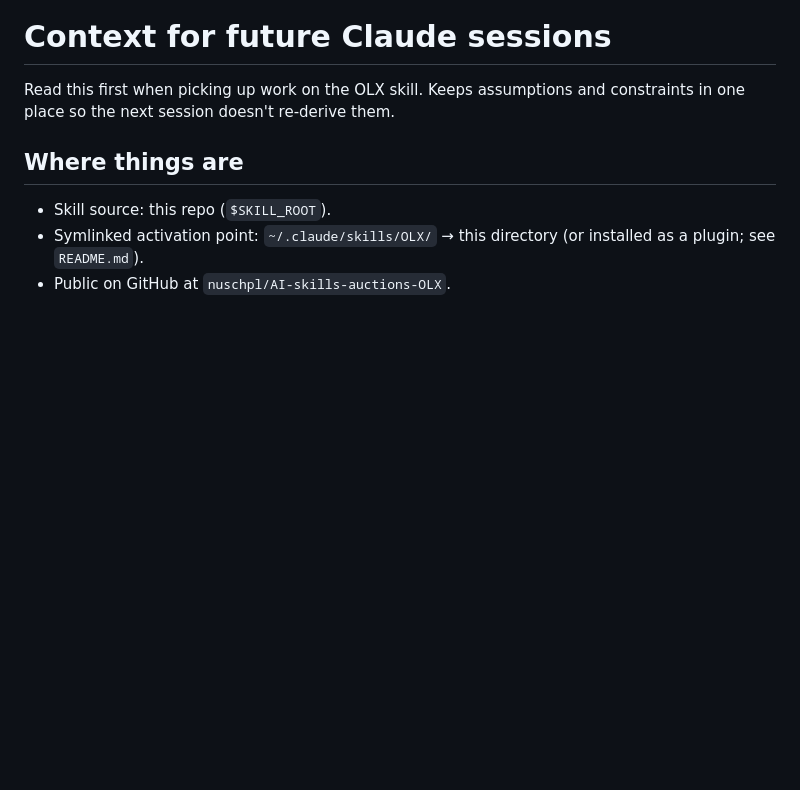
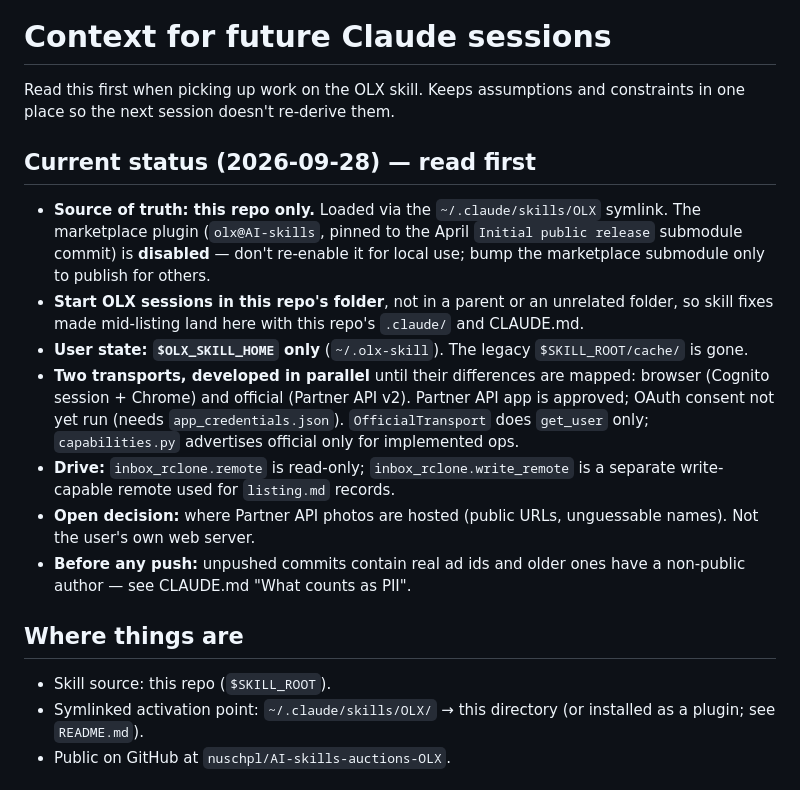
Before and after one commit to nuschpl/AI-skills-auctions-OLX, a Markdown page: docs/CONTEXT.md, the part around the change. Drawn GitHub-style; blank space fills up the shorter version.

Commit message:
Document write remote for listing.md and current-status checkpoint
Co-Authored-By: Claude Opus 5.5 (1M context) <noreply@anthropic.com>

```diff
--- a/docs/CONTEXT.md
+++ b/docs/CONTEXT.md
@@ -1,6 +1,30 @@
 # Context for future Claude sessions
 
 Read this first when picking up work on the OLX skill. Keeps assumptions and constraints in one place so the next session doesn't re-derive them.
+
+## Current status (2026-09-28) — read first
+
+- **Source of truth: this repo only.** Loaded via the `~/.claude/skills/OLX`
+  symlink. The marketplace plugin (`olx@AI-skills`, pinned to the April
+  `Initial public release` submodule commit) is **disabled** — don't
+  re-enable it for local use; bump the marketplace submodule only to
+  publish for others.
+- **Start OLX sessions in this repo's folder**, not in a parent or an
+  unrelated folder, so skill fixes made mid-listing land here with this
+  repo's `.claude/` and CLAUDE.md.
+- **User state: `$OLX_SKILL_HOME` only** (`~/.olx-skill`). The legacy
+  `$SKILL_ROOT/cache/` is gone.
+- **Two transports, developed in parallel** until their differences are
+  mapped: browser (Cognito session + Chrome) and official (Partner API
+  v2). Partner API app is approved; OAuth consent not yet run (needs
+  `app_credentials.json`). `OfficialTransport` does `get_user` only;
+  `capabilities.py` advertises official only for implemented ops.
+- **Drive:** `inbox_rclone.remote` is read-only; `inbox_rclone.write_remote`
+  is a separate write-capable remote used for `listing.md` records.
+- **Open decision:** where Partner API photos are hosted (public URLs,
+  unguessable names). Not the user's own web server.
+- **Before any push:** unpushed commits contain real ad ids and older ones
+  have a non-public author — see CLAUDE.md "What counts as PII".
 
 ## Where things are
 
```
Also changed, not shown: SKILL.md (+7 -3 lines), docs/rclone-setup.md (+22 -0 lines).
